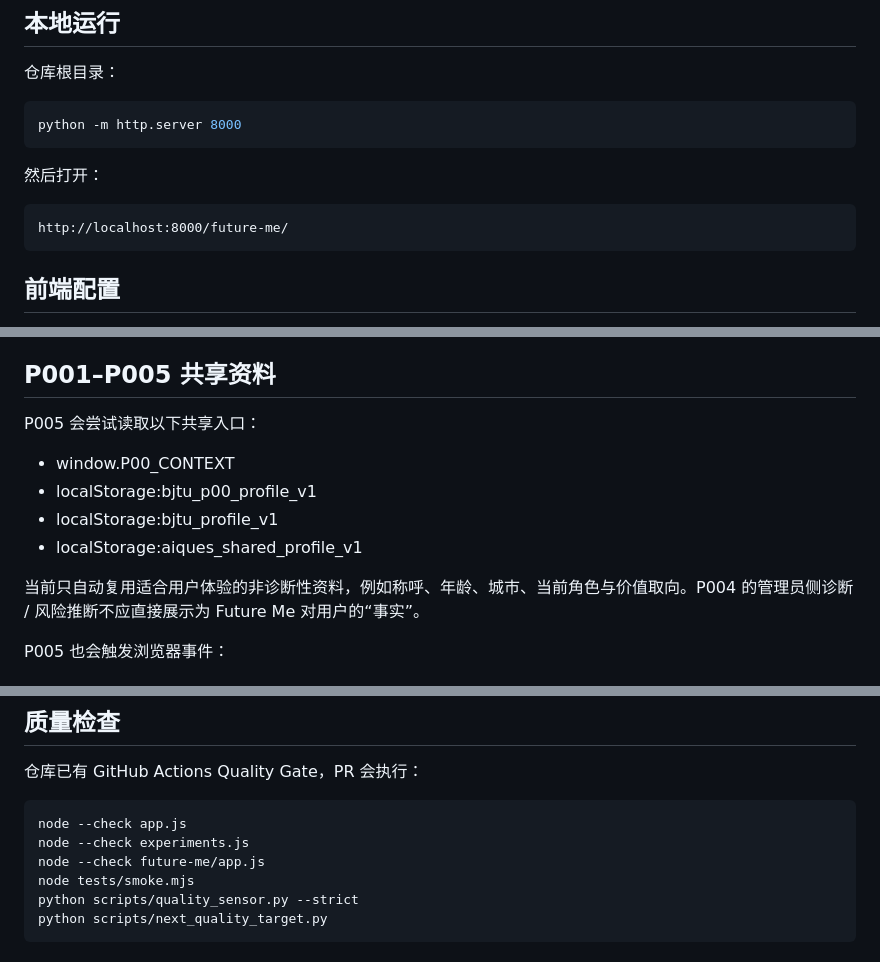
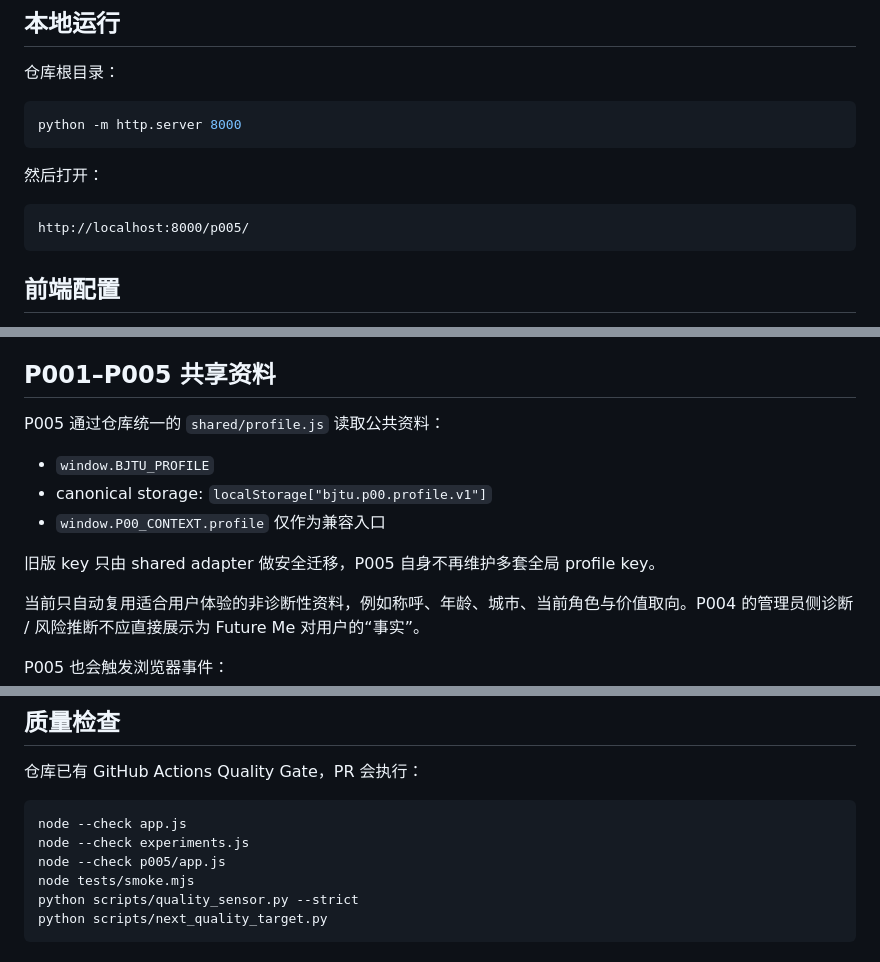
Before and after one commit to CochraneK/AI-Ques, a Markdown page: p005/README.md, 3 parts joined by grey strips. GitHub-like rendering.

Commit message:
docs(p005): align canonical path and shared profile contract

```diff
--- a/p005/README.md
+++ b/p005/README.md
@@ -38,7 +38,7 @@ python -m http.server 8000
 然后打开：
 
 ~~~text
-http://localhost:8000/future-me/
+http://localhost:8000/p005/
 ~~~
 
 ## 前端配置
@@ -156,12 +156,13 @@ P005 在关键事件后可发送：
 
 ## P001–P005 共享资料
 
-P005 会尝试读取以下共享入口：
+P005 通过仓库统一的 `shared/profile.js` 读取公共资料：
 
-- window.P00_CONTEXT
-- localStorage:bjtu_p00_profile_v1
-- localStorage:bjtu_profile_v1
-- localStorage:aiques_shared_profile_v1
+- `window.BJTU_PROFILE`
+- canonical storage: `localStorage["bjtu.p00.profile.v1"]`
+- `window.P00_CONTEXT.profile` 仅作为兼容入口
+
+旧版 key 只由 shared adapter 做安全迁移，P005 自身不再维护多套全局 profile key。
 
 当前只自动复用适合用户体验的非诊断性资料，例如称呼、年龄、城市、当前角色与价值取向。P004 的管理员侧诊断 / 风险推断不应直接展示为 Future Me 对用户的“事实”。
 
@@ -205,7 +206,7 @@ P005 的目标是提升 future-self continuity、自我反思与长期思考，
 ~~~bash
 node --check app.js
 node --check experiments.js
-node --check future-me/app.js
+node --check p005/app.js
 node tests/smoke.mjs
 python scripts/quality_sensor.py --strict
 python scripts/next_quality_target.py
```
